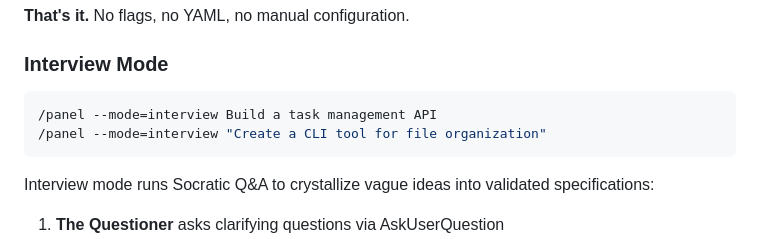
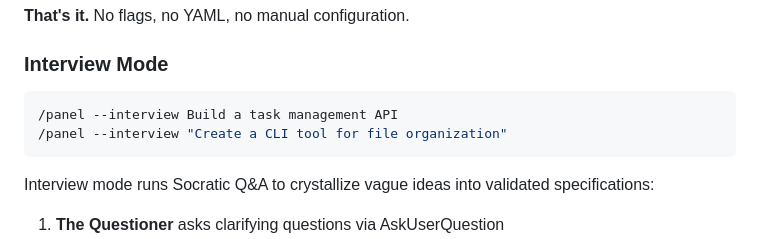
Before and after one commit to pknull/asha-marketplace, a Markdown page: plugins/panel/README.md, the part around the change. Drawn GitHub-style.

Commit message:
refactor(panel): Use --interview flag instead of --mode=interview
Simpler boolean flag reads more naturally.

Co-Authored-By: Claude Opus 4.5 <noreply@anthropic.com>

````diff
--- a/plugins/panel/README.md
+++ b/plugins/panel/README.md
@@ -28,8 +28,8 @@ Just type `/panel <your topic>` and the system automatically:
 ### Interview Mode
 
 ```bash
-/panel --mode=interview Build a task management API
-/panel --mode=interview "Create a CLI tool for file organization"
+/panel --interview Build a task management API
+/panel --interview "Create a CLI tool for file organization"
 ```
 
 Interview mode runs Socratic Q&A to crystallize vague ideas into validated specifications:
````
Also changed, not shown: 1 other file.
